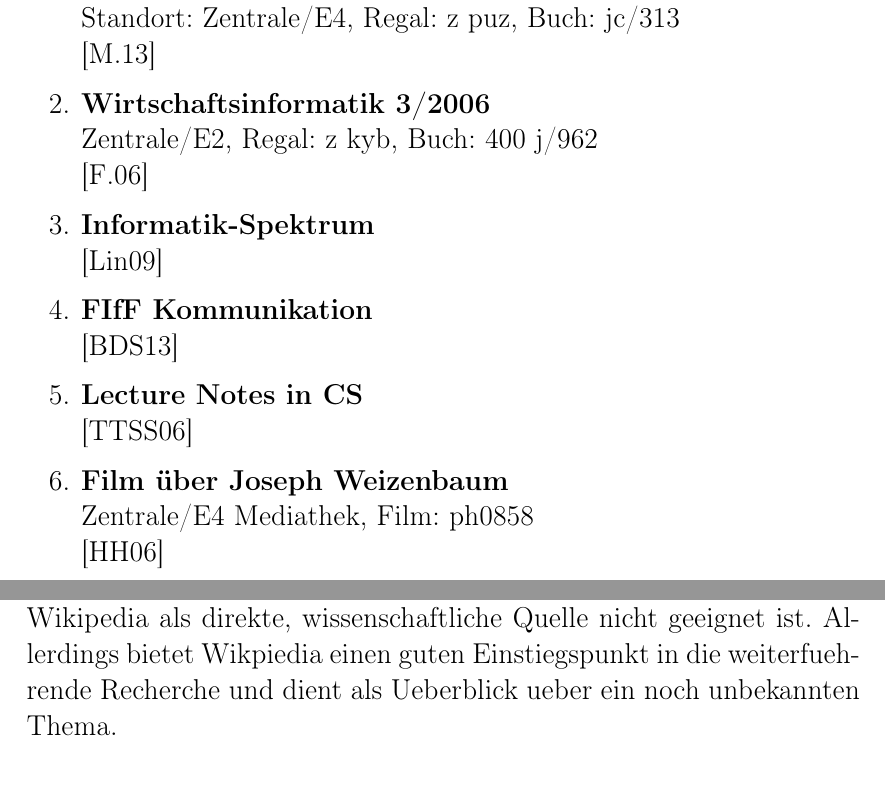
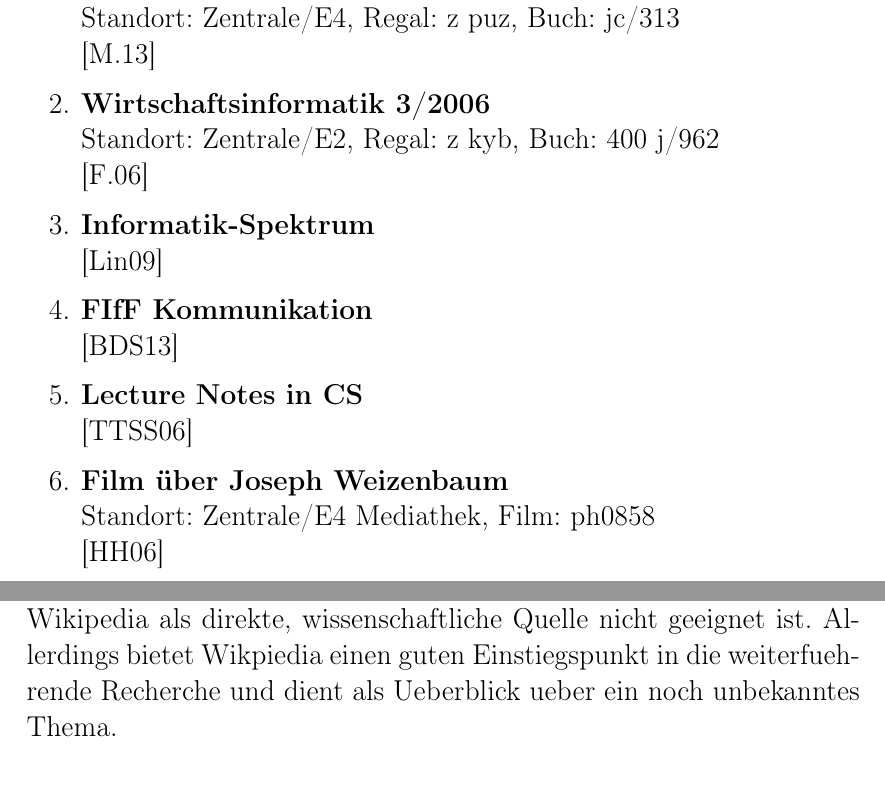
Before and after one commit to jkintscher/college-wa1-schriftliche-aufgabe, a LaTeX document (loesung.tex): two parts of pages 1 and 2 of 5 before the commit and two parts of pages 1 and 2 of 6 after it, joined at a grey line, cut so that both start at the same text. Compiled offline with pdfLaTeX.

Commit message:
Formatierungs- und Textaenderungen

```diff
--- a/loesung.tex
+++ b/loesung.tex
@@ -21,7 +21,7 @@
 
     \item\textbf{Wirtschaftsinformatik 3/2006}
     \newline
-    Zentrale/E2, Regal: z kyb, Buch: 400 j/962
+    Standort: Zentrale/E2, Regal: z kyb, Buch: 400 j/962
     \newline
     \cite{thiesse2006}
 
@@ -39,7 +39,7 @@
 
     \item\textbf{Film über Joseph Weizenbaum}
     \newline
-    Zentrale/E4 Mediathek, Film: ph0858
+    Standort: Zentrale/E4 Mediathek, Film: ph0858
     \newline
     \cite{haas2006}
     \newline
@@ -64,7 +66,7 @@
   Da man also die Qualität eines Eintrages selten am Autor festmachen kann, spielen bei der Evaluation haeufig andere, jedoch gleichzeitig irreführende Faktoren, wie z.B. die Verwendung von Medien, eine Rolle. \cite{lucassen2010}.
   Durch den sehr hohen Suchrank einzelner Artikel bei Google landen viele Leser meist doch bei Wikipedia \cite{waters2007}.
 
-  Aus unserer Praxiserfahrung heraus kommen wir zu dem Schluss, dass Wikipedia als direkte, wissenschaftliche Quelle nicht geeignet ist. Allerdings bietet Wikpiedia einen guten Einstiegspunkt in die weiterfuehrende Recherche und dient als Ueberblick ueber ein noch unbekannten Thema.
+  Aus unserer Praxiserfahrung heraus kommen wir zu dem Schluss, dass Wikipedia als direkte, wissenschaftliche Quelle nicht geeignet ist. Allerdings bietet Wikpiedia einen guten Einstiegspunkt in die weiterfuehrende Recherche und dient als Ueberblick ueber ein noch unbekanntes Thema.
   \newline
 
 % ------------------------------------------------------------------------------
```
Also changed, not shown: dist/loesung.pdf, loesung.tex (2 more changed lines).
